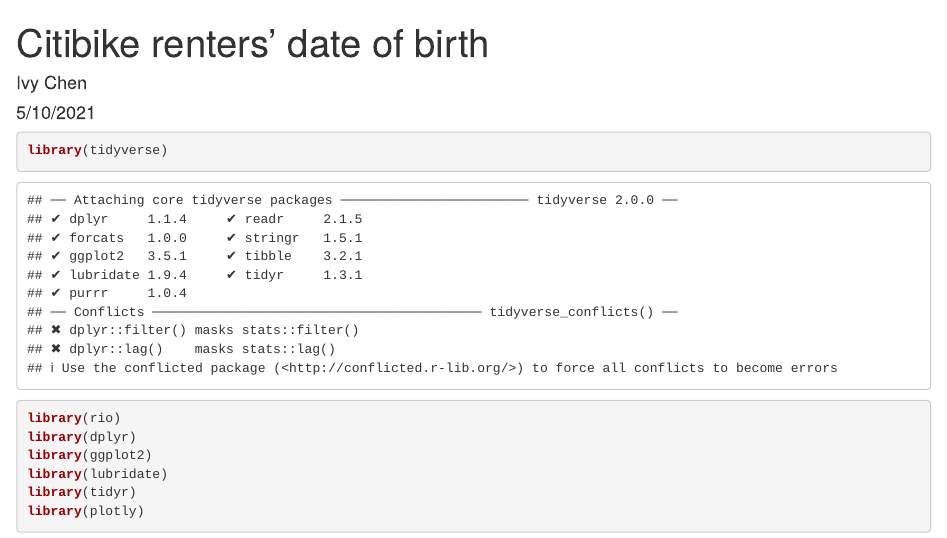
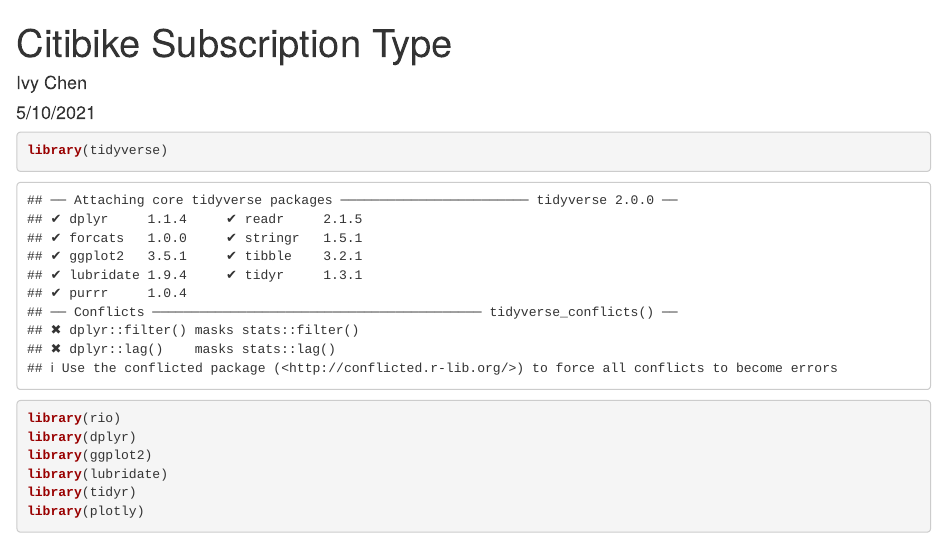
Before and after one commit to lmikhelashvili/csc235-final-project, an R Markdown document (subscriptionType.Rmd): the page in a window 1100 px wide, from its top. Rendered offline with R 4.5, knitr and Pandoc, with nearby package versions; some code elsewhere in the file could not run offline.

Commit message:
commit to push

```diff
--- a/subscriptionType.Rmd
+++ b/subscriptionType.Rmd
@@ -1,5 +1,5 @@
 ---
-title: "Citibike renters' date of birth"
+title: "Citibike Subscription Type"
 author: "Ivy Chen"
 date: "5/10/2021"
 output: html_document
```
